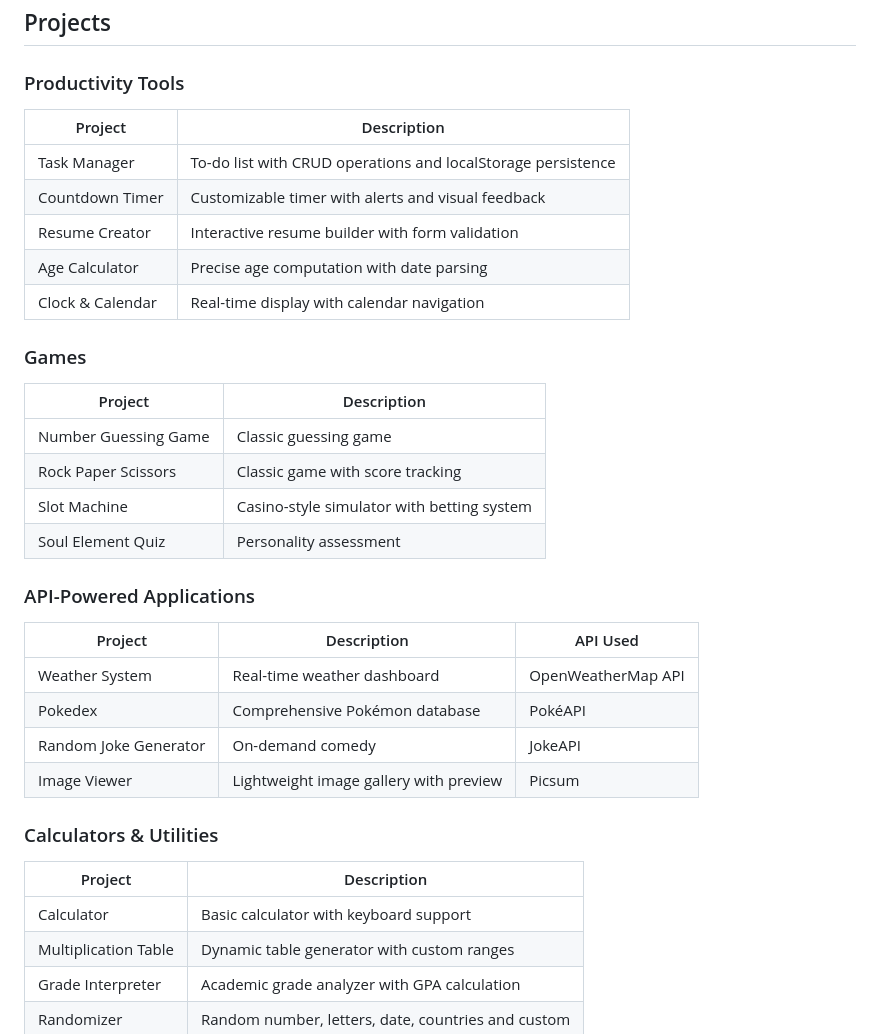
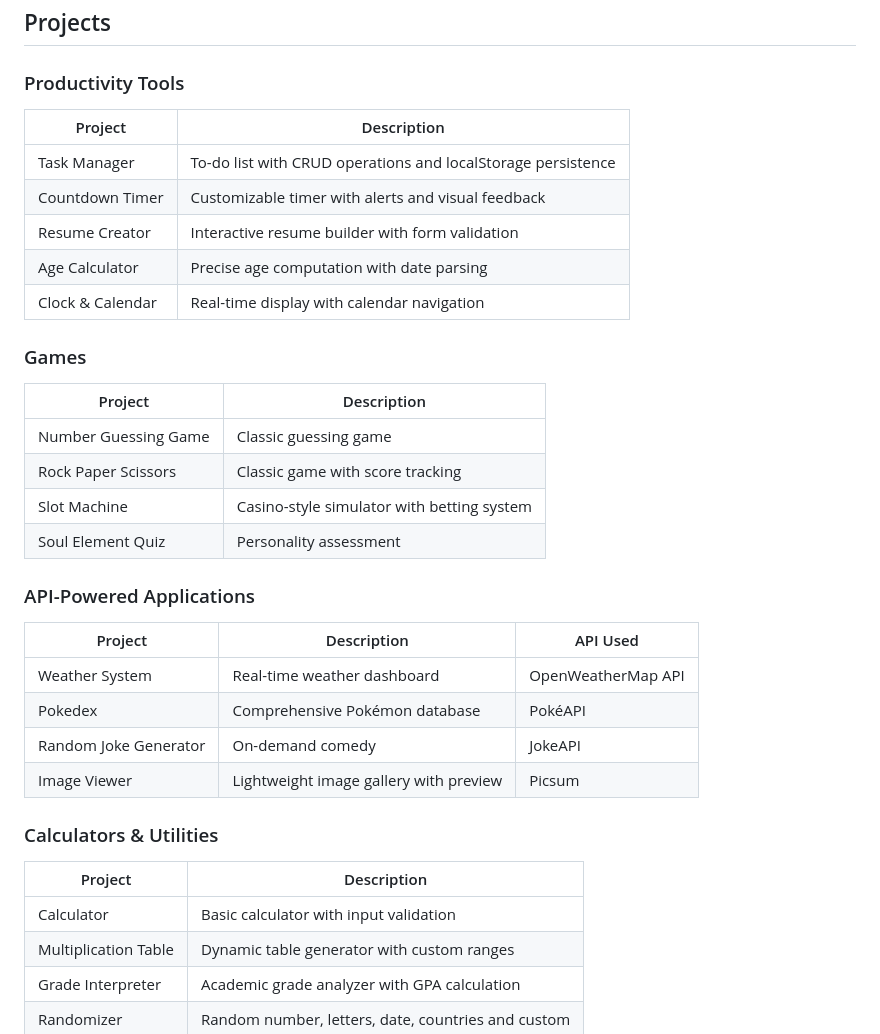
Before and after one commit to carnocentaurus/AllInOnePortfolio, a Markdown page: README.md, the part around the change printed below. GitHub-like rendering.

Commit message:
spacing and corrections

```diff
--- a/README.md
+++ b/README.md
@@ -21,7 +21,6 @@ No build tools or dependencies required.
 ## Projects
 
 ### Productivity Tools
-
 | Project | Description |
 |---------|-------------|
 | Task Manager | To-do list with CRUD operations and localStorage persistence |
@@ -31,7 +30,6 @@ No build tools or dependencies required.
 | Clock & Calendar | Real-time display with calendar navigation |
 
 ### Games
-
 | Project | Description |
 |---------|-------------|
 | Number Guessing Game | Classic guessing game |
@@ -40,7 +38,6 @@ No build tools or dependencies required.
 | Soul Element Quiz | Personality assessment |
 
 ### API-Powered Applications
-
 | Project | Description | API Used |
 |---------|-------------|----------|
 | Weather System | Real-time weather dashboard | OpenWeatherMap API |
@@ -49,10 +46,9 @@ No build tools or dependencies required.
 | Image Viewer | Lightweight image gallery with preview | Picsum
 
 ### Calculators & Utilities
-
 | Project | Description |
 |---------|-------------|
-| Calculator | Basic calculator with keyboard support |
+| Calculator | Basic calculator with input validation |
 | Multiplication Table | Dynamic table generator with custom ranges |
 | Grade Interpreter | Academic grade analyzer with GPA calculation |
 | Randomizer | Random number, letters, date, countries and custom |
```
Also changed, not shown: other parts of README.md (+0 -7 lines).
